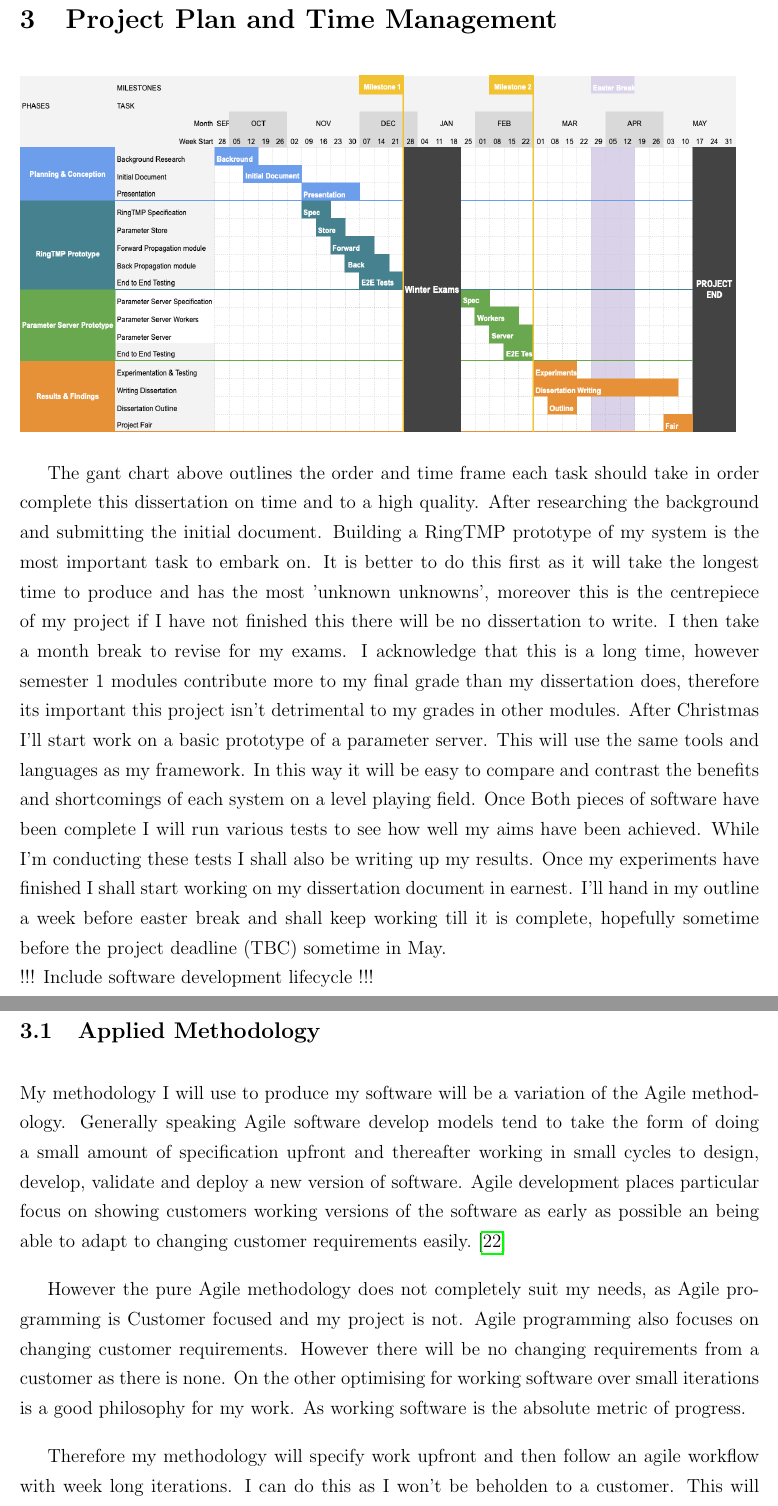
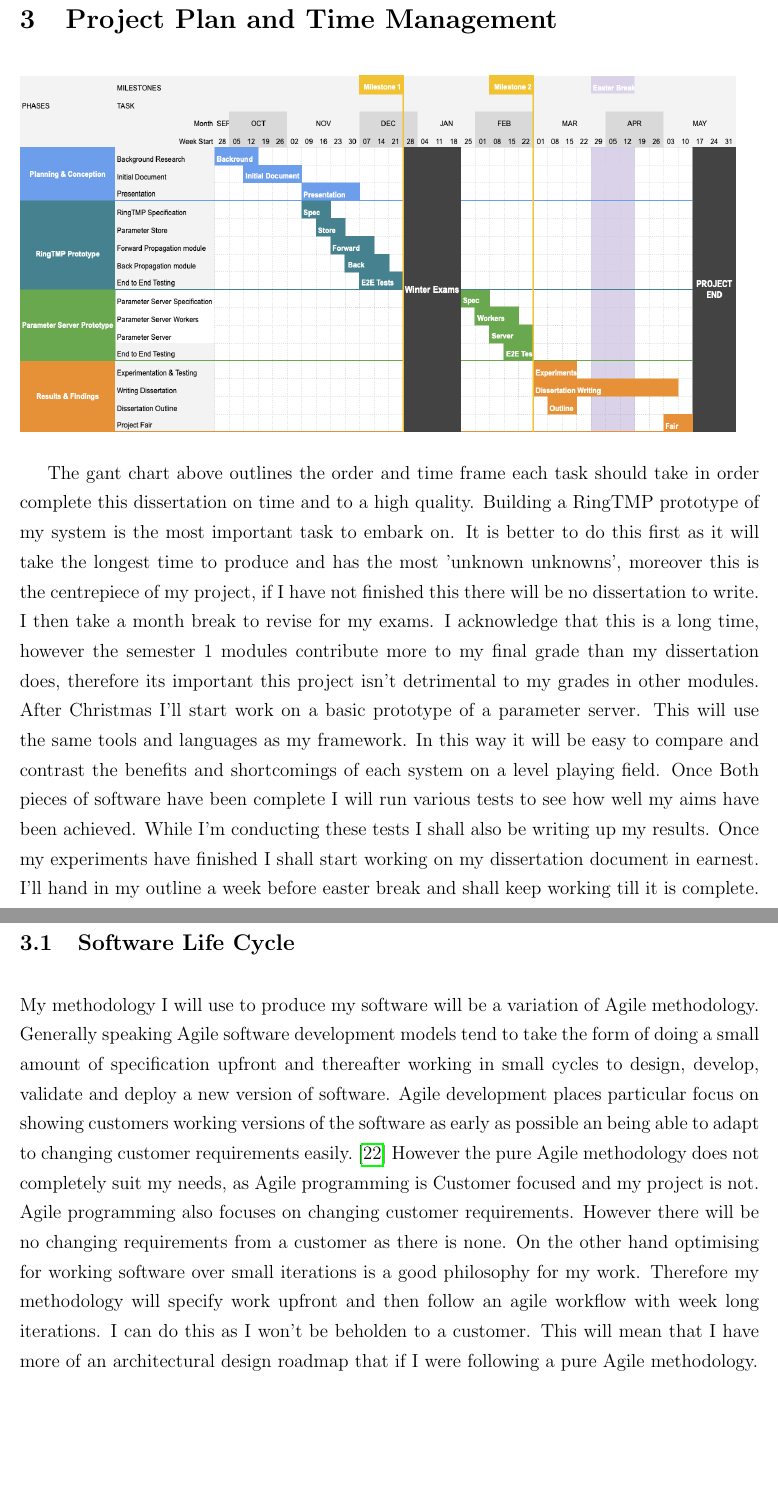
Before and after one commit to chrishop/batchelors-dissertation, a LaTeX thesis (InitialDocument/Thesis.tex, which reads InitialDocument/Chapter03/ProjectPlan.tex): two parts of pages 19 and 20 of 26, joined at a grey line, cut so that both start at the same text, the shorter picture padded with empty space. Compiled offline with pdfLaTeX.

Commit message:
proofread project plan

```diff
--- a/InitialDocument/Chapter03/ProjectPlan.tex
+++ b/InitialDocument/Chapter03/ProjectPlan.tex
@@ -6,14 +6,13 @@
 \includegraphics[width=16cm, height=8cm]{BetterGant.png}
 
 The gant chart above outlines the order and time frame each task should take in
-order complete this dissertation on time and to a high quality. After
-researching the background and submitting the initial document. Building a
+order complete this dissertation on time and to a high quality. Building a
 RingTMP prototype of my system is the most important task to embark on. It is
 better to do this first as it will take the longest time to produce and has the
-most 'unknown unknowns', moreover this is the centrepiece of my project if I
+most 'unknown unknowns', moreover this is the centrepiece of my project, if I
 have not finished this there will be no dissertation to write. I then take a
 month break to revise for my exams. I acknowledge that this is a long time,
-however semester 1 modules contribute more to my final grade than my
+however the semester 1 modules contribute more to my final grade than my
 dissertation does, therefore its important this project isn't detrimental to my
 grades in other modules. After Christmas I'll start work on a basic prototype of
 a parameter server. This will use the same tools and languages as my framework.
@@ -23,32 +22,25 @@ software have been complete I will run various tests to see how well my aims
 have been achieved. While I'm conducting these tests I shall also be writing up
 my results. Once my experiments have finished I shall start working on my
 dissertation document in earnest. I'll hand in my outline a week before easter
-break and shall keep working till it is complete, hopefully sometime before the
-project deadline (TBC) sometime in May.
-\newline
-!!! Include software development lifecycle !!!
+break and shall keep working till it is complete.
 
-\subsection{Applied Methodology}
+\subsection{Software Life Cycle}
 
-My methodology I will use to produce my software will be a variation of the
-Agile methodology. Generally speaking Agile software develop models tend to take
+My methodology I will use to produce my software will be a variation of
+Agile methodology. Generally speaking Agile software development models tend to take
 the form of doing a small amount of specification upfront and thereafter working
 in small cycles to design, develop, validate and deploy a new version of
 software. Agile development places particular focus on showing customers working
 versions of the software as early as possible an being able to adapt to changing
 customer requirements easily. \cite{fowler2001agile}
-
-However the  pure Agile methodology does not completely suit my needs, as Agile
+However the pure Agile methodology does not completely suit my needs, as Agile
 programming is Customer focused and my project is not. Agile programming also
 focuses on changing customer requirements. However there will be no changing
-requirements from a customer as there is none. On the other optimising for
-working software over small iterations is a good philosophy for my work. As
-working software is the absolute metric of progress.
-
+requirements from a customer as there is none. On the other hand optimising for
+working software over small iterations is a good philosophy for my work.
 Therefore my methodology will specify work upfront and then follow an agile
 workflow with week long iterations. I can do this as I won't be beholden to a
-customer. This will mean that I have more of an architectural design roadmap,
-while having a working product at the end of every stage of iteration, by which
-to measure the progress of my project.
+customer. This will mean that I have more of an architectural design roadmap
+that if I were following a pure Agile methodology.
 
 I also intend to take this iterative methodology to a smaller scale using Test
```
Also changed, not shown: InitialDocument/Thesis.pdf, InitialDocument/Chapter03/ProjectPlan.tex (27 more changed lines).
